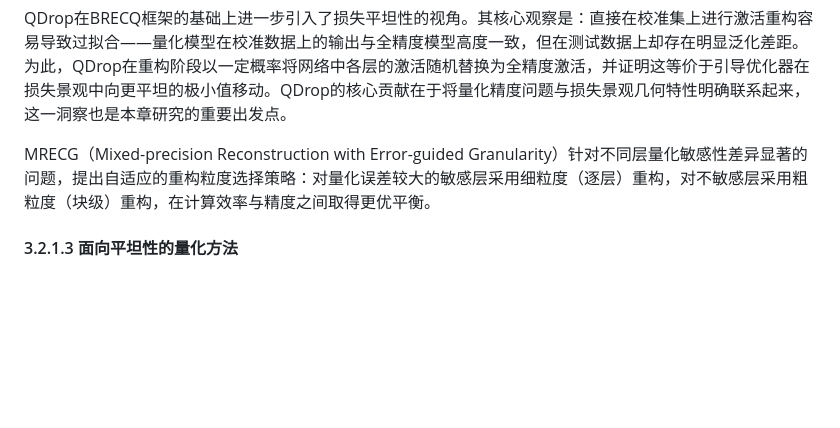
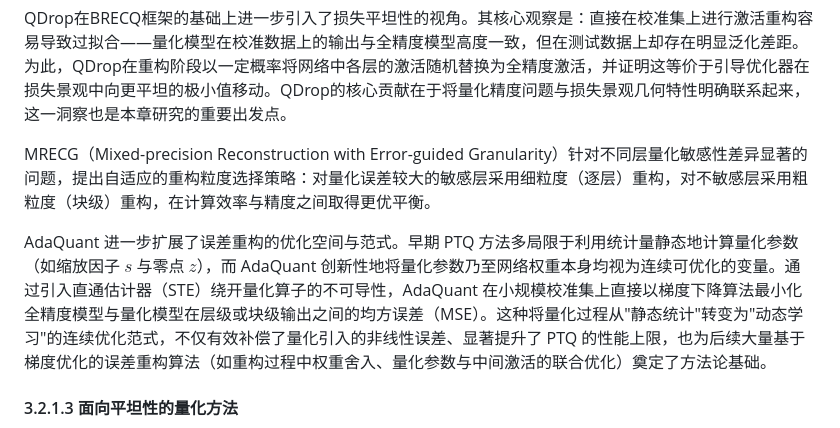
Before and after one commit to xpxpxp2001xpxpxp/ETBQ, a Markdown page: chapter3_revised.md, the part around the change. Rendered like a GitHub page; blank space fills up the shorter version.

Commit message:
docs(ch3): 在 3.2.1.2 末尾新增 AdaQuant 段落
按作者要求，在 MRECG 段后补充 AdaQuant 的方法学贡献：
- 将量化参数及权重视为连续可优化变量
- 通过 STE 在校准集上以梯度下降最小化层/块级输出 MSE
- 从'静态统计'到'动态学习'的范式转变及其对后续工作的方法论支撑

Co-authored-by: xpxpxp2001xpxpxp <xpxpxp2001xpxpxp@users.noreply.github.com>

```diff
--- a/chapter3_revised.md
+++ b/chapter3_revised.md
@@ -49,6 +49,8 @@ BRECQ是块级优化范式的奠基性工作。它以Fisher信息矩阵作为Hes
 QDrop在BRECQ框架的基础上进一步引入了损失平坦性的视角。其核心观察是：直接在校准集上进行激活重构容易导致过拟合——量化模型在校准数据上的输出与全精度模型高度一致，但在测试数据上却存在明显泛化差距。为此，QDrop在重构阶段以一定概率将网络中各层的激活随机替换为全精度激活，并证明这等价于引导优化器在损失景观中向更平坦的极小值移动。QDrop的核心贡献在于将量化精度问题与损失景观几何特性明确联系起来，这一洞察也是本章研究的重要出发点。
 
 MRECG（Mixed-precision Reconstruction with Error-guided Granularity）针对不同层量化敏感性差异显著的问题，提出自适应的重构粒度选择策略：对量化误差较大的敏感层采用细粒度（逐层）重构，对不敏感层采用粗粒度（块级）重构，在计算效率与精度之间取得更优平衡。
+
+AdaQuant 进一步扩展了误差重构的优化空间与范式。早期 PTQ 方法多局限于利用统计量静态地计算量化参数（如缩放因子 $s$ 与零点 $z$），而 AdaQuant 创新性地将量化参数乃至网络权重本身均视为连续可优化的变量。通过引入直通估计器（STE）绕开量化算子的不可导性，AdaQuant 在小规模校准集上直接以梯度下降算法最小化全精度模型与量化模型在层级或块级输出之间的均方误差（MSE）。这种将量化过程从"静态统计"转变为"动态学习"的连续优化范式，不仅有效补偿了量化引入的非线性误差、显著提升了 PTQ 的性能上限，也为后续大量基于梯度优化的误差重构算法（如重构过程中权重舍入、量化参数与中间激活的联合优化）奠定了方法论基础。
 
 #### 3.2.1.3 面向平坦性的量化方法
 
```
